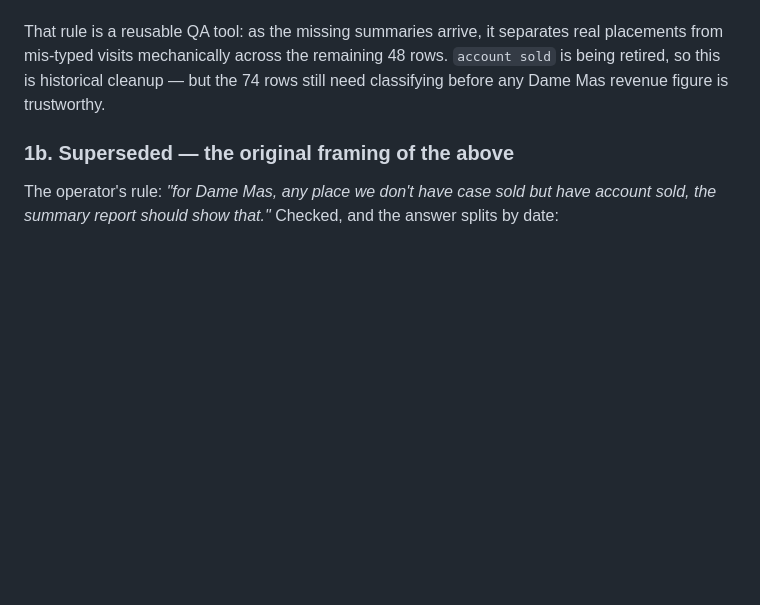
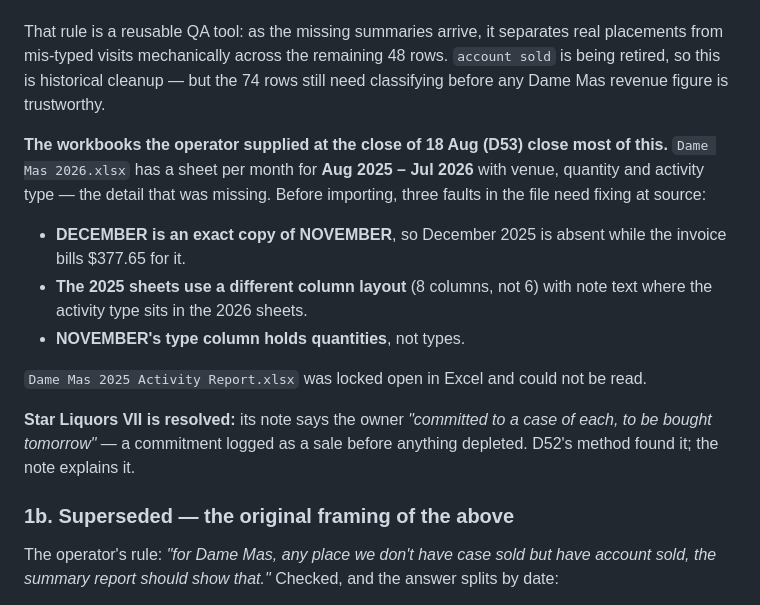
Before and after one commit to nfatta/iHospitality, a Markdown page: PROGRESS.md, the part around the change. GitHub-like rendering; blank space fills up the shorter version.

```diff
--- a/PROGRESS.md
+++ b/PROGRESS.md
@@ -627,6 +627,24 @@ real placements from mis-typed visits mechanically across the remaining 48 rows.
 `account sold` is being retired, so this is historical cleanup — but the 74 rows
 still need classifying before any Dame Mas revenue figure is trustworthy.
 
+**The workbooks the operator supplied at the close of 18 Aug (D53) close most of
+this.** `Dame Mas 2026.xlsx` has a sheet per month for **Aug 2025 – Jul 2026**
+with venue, quantity and activity type — the detail that was missing. Before
+importing, three faults in the file need fixing at source:
+
+- **DECEMBER is an exact copy of NOVEMBER**, so December 2025 is absent while the
+  invoice bills $377.65 for it.
+- **The 2025 sheets use a different column layout** (8 columns, not 6) with note
+  text where the activity type sits in the 2026 sheets.
+- **NOVEMBER's type column holds quantities**, not types.
+
+`Dame Mas 2025 Activity Report.xlsx` was locked open in Excel and could not be
+read.
+
+**Star Liquors VII is resolved:** its note says the owner *"committed to a case
+of each, to be bought tomorrow"* — a commitment logged as a sale before anything
+depleted. D52's method found it; the note explains it.
+
 ### 1b. Superseded — the original framing of the above
 
 The operator's rule: *"for Dame Mas, any place we don't have case sold but have
```
Also changed, not shown: DECISIONS.md (+36 -0 lines).
